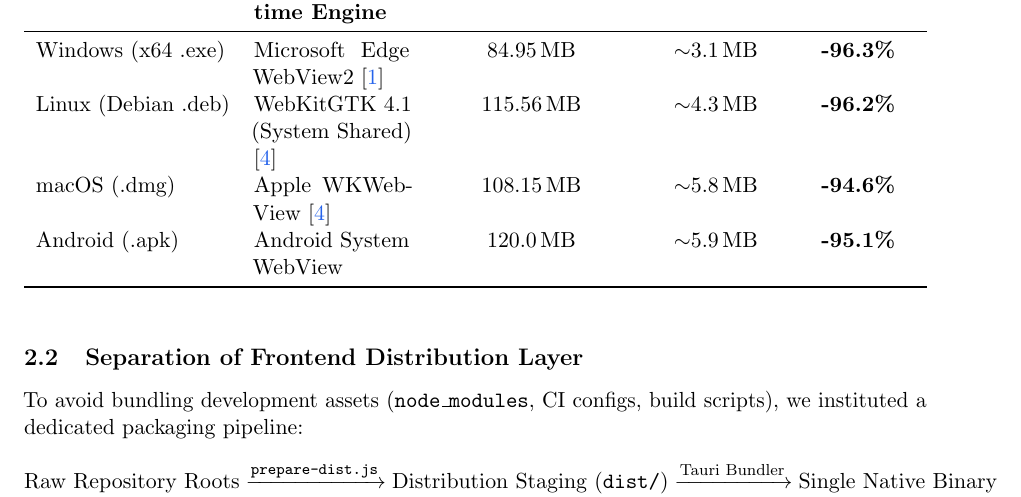
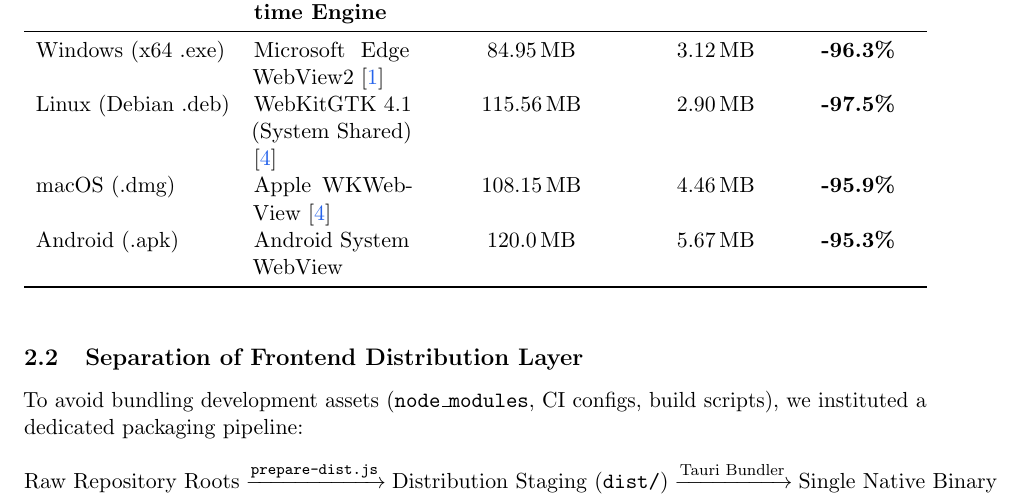
Before and after one commit to VelAstra/Project-Capstone-JH, a LaTeX paper (report/main.tex): part of page 2 of 5, cut so that both start at the same text. Compiled offline with pdfLaTeX.

Commit message:
docs: update verified release asset sizes and benchmark table in report

```diff
--- a/report/main.tex
+++ b/report/main.tex
@@ -82,10 +82,10 @@ Rather than distributing identical multi-hundred-megabyte Chromium binaries acro
 \toprule
 \textbf{Target Platform} & \textbf{Native Runtime Engine} & \textbf{Legacy (Electron)} & \textbf{Native Size} & \textbf{Reduction} \\
 \midrule
-Windows (x64 .exe) & Microsoft Edge WebView2 \cite{webview2023} & 84.95\,MB & $\sim$3.1\,MB & \textbf{-96.3\%} \\
-Linux (Debian .deb) & WebKitGTK 4.1 (System Shared) \cite{tauri2024} & 115.56\,MB & $\sim$4.3\,MB & \textbf{-96.2\%} \\
-macOS (.dmg) & Apple WKWebView \cite{tauri2024} & 108.15\,MB & $\sim$5.8\,MB & \textbf{-94.6\%} \\
-Android (.apk) & Android System WebView & 120.0\,MB & $\sim$5.9\,MB & \textbf{-95.1\%} \\
+Windows (x64 .exe) & Microsoft Edge WebView2 \cite{webview2023} & 84.95\,MB & 3.12\,MB & \textbf{-96.3\%} \\
+Linux (Debian .deb) & WebKitGTK 4.1 (System Shared) \cite{tauri2024} & 115.56\,MB & 2.90\,MB & \textbf{-97.5\%} \\
+macOS (.dmg) & Apple WKWebView \cite{tauri2024} & 108.15\,MB & 4.46\,MB & \textbf{-95.9\%} \\
+Android (.apk) & Android System WebView & 120.0\,MB & 5.67\,MB & \textbf{-95.3\%} \\
 \bottomrule
 \end{tabularx}
 \end{table}
```
Also changed, not shown: README.md, report/OmniPDF-Studio-Technical-Report.pdf.
